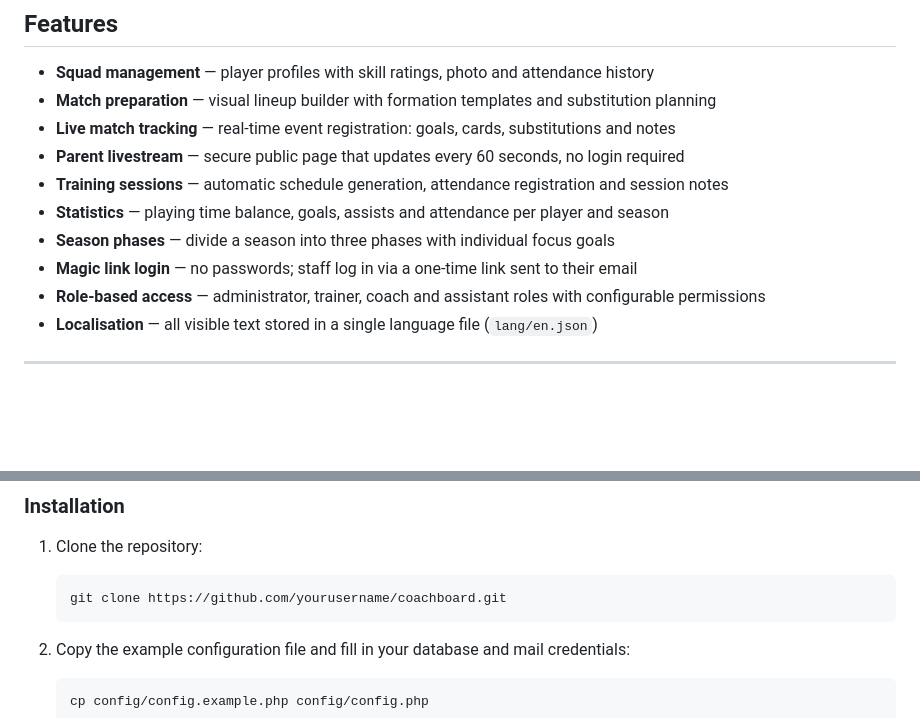
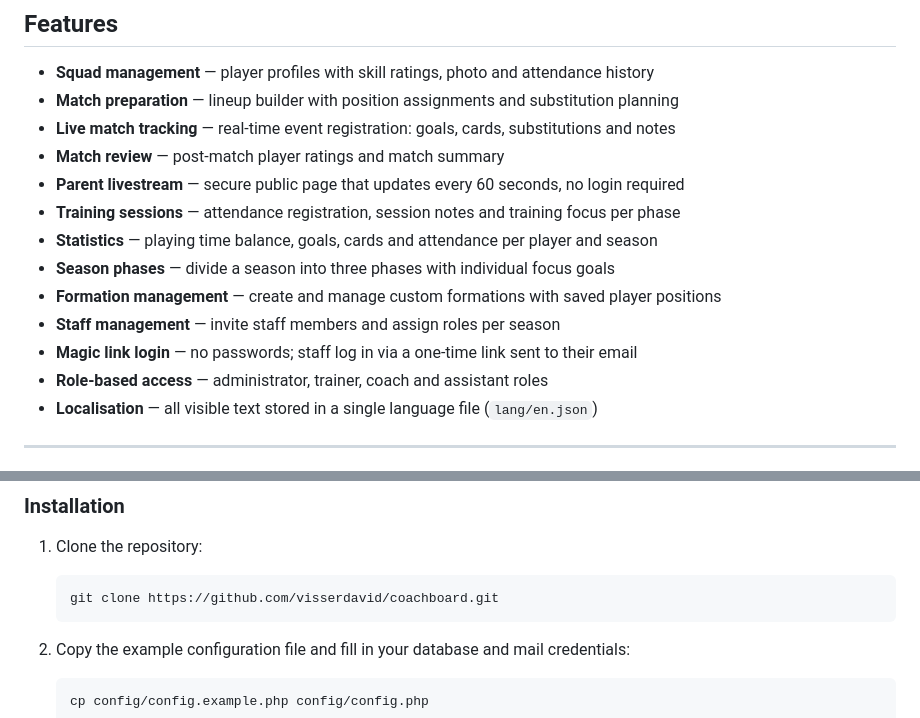
Before and after one commit to visserdavid/coachboard, a Markdown page: README.md, 2 parts joined by grey strips. GitHub-like rendering; blank space fills up the shorter version.

````diff
--- a/README.md
+++ b/README.md
@@ -19,14 +19,17 @@ CoachBoard takes a deliberate opposite approach. Every feature earns its place b
 ## Features
 
 - **Squad management** — player profiles with skill ratings, photo and attendance history
-- **Match preparation** — visual lineup builder with formation templates and substitution planning
+- **Match preparation** — lineup builder with position assignments and substitution planning
 - **Live match tracking** — real-time event registration: goals, cards, substitutions and notes
+- **Match review** — post-match player ratings and match summary
 - **Parent livestream** — secure public page that updates every 60 seconds, no login required
-- **Training sessions** — automatic schedule generation, attendance registration and session notes
-- **Statistics** — playing time balance, goals, assists and attendance per player and season
+- **Training sessions** — attendance registration, session notes and training focus per phase
+- **Statistics** — playing time balance, goals, cards and attendance per player and season
 - **Season phases** — divide a season into three phases with individual focus goals
+- **Formation management** — create and manage custom formations with saved player positions
+- **Staff management** — invite staff members and assign roles per season
 - **Magic link login** — no passwords; staff log in via a one-time link sent to their email
-- **Role-based access** — administrator, trainer, coach and assistant roles with configurable permissions
+- **Role-based access** — administrator, trainer, coach and assistant roles
 - **Localisation** — all visible text stored in a single language file (`lang/en.json`)
 
 ---
@@ -58,7 +61,7 @@ CoachBoard runs on standard shared hosting. No special server configuration requ
 
 1. Clone the repository:
    ```
-   git clone https://github.com/yourusername/coachboard.git
+   git clone https://github.com/visserdavid/coachboard.git
    ```
 
 2. Copy the example configuration file and fill in your database and mail credentials:
````
